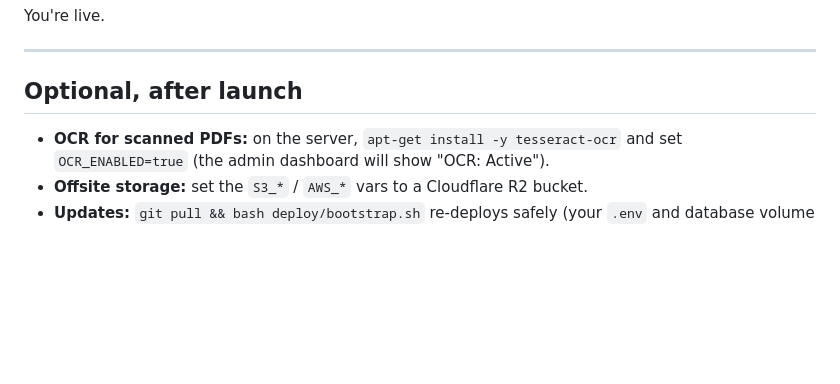
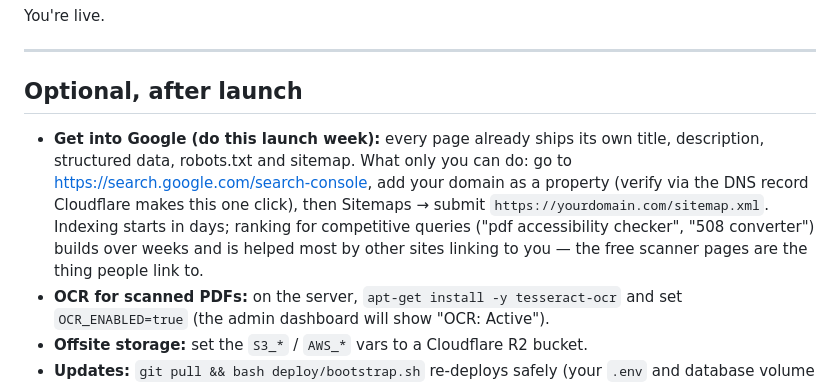
Before and after one commit to Maximilian741/508-Agent, a Markdown page: deploy/GO-LIVE.md, the part around the change. Drawn GitHub-style; blank space fills up the shorter version.

Commit message:
GO-LIVE: the Search Console step — indexing is days, ranking is weeks and links
Co-Authored-By: Claude Opus 4.8 (1M context) <noreply@anthropic.com>

```diff
--- a/deploy/GO-LIVE.md
+++ b/deploy/GO-LIVE.md
@@ -75,6 +75,14 @@ You're live.
 ---
 
 ## Optional, after launch
+- **Get into Google (do this launch week):** every page already ships its own
+  title, description, structured data, robots.txt and sitemap. What only you
+  can do: go to https://search.google.com/search-console, add your domain as
+  a property (verify via the DNS record Cloudflare makes this one click),
+  then Sitemaps → submit `https://yourdomain.com/sitemap.xml`. Indexing
+  starts in days; ranking for competitive queries ("pdf accessibility
+  checker", "508 converter") builds over weeks and is helped most by other
+  sites linking to you — the free scanner pages are the thing people link to.
 - **OCR for scanned PDFs:** on the server, `apt-get install -y tesseract-ocr`
   and set `OCR_ENABLED=true` (the admin dashboard will show "OCR: Active").
 - **Offsite storage:** set the `S3_*` / `AWS_*` vars to a Cloudflare R2 bucket.
```
